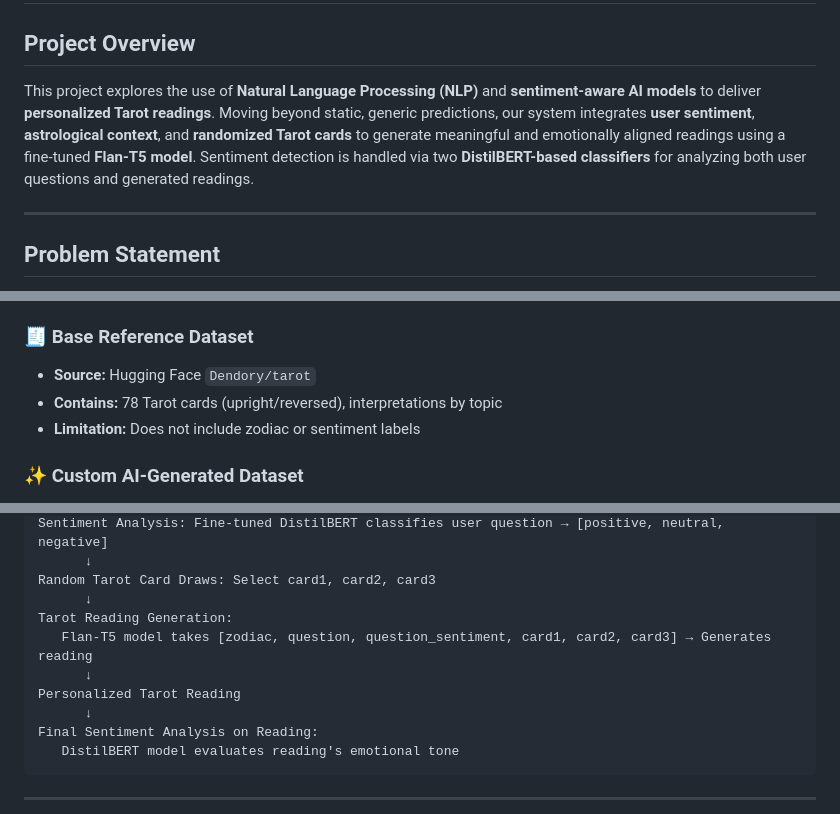
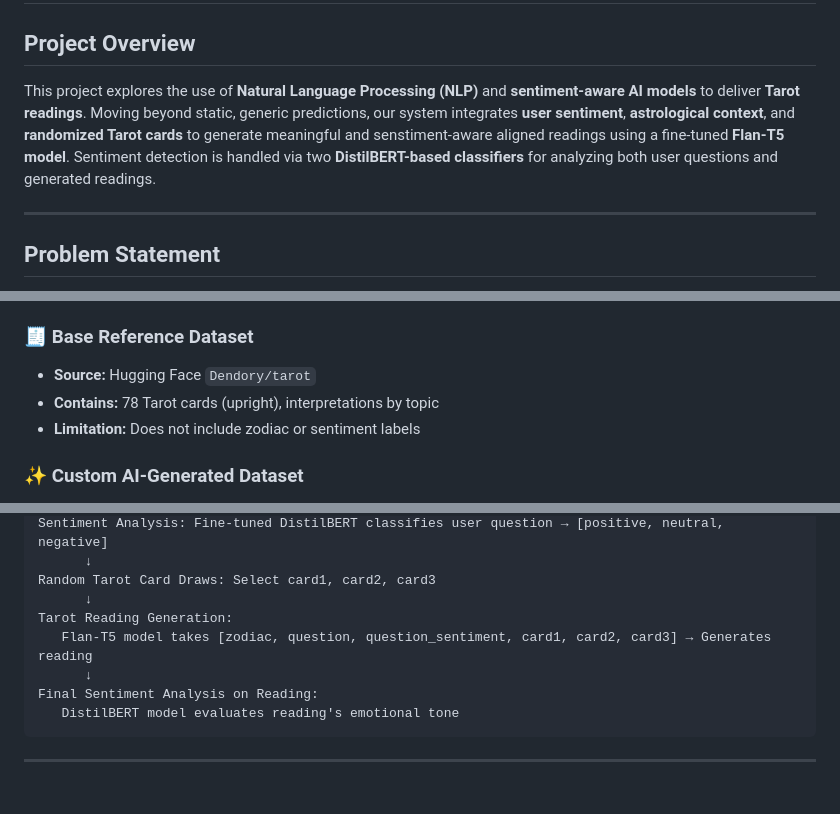
Before and after one commit to Minmarnko/NLP_Fortune_Teller_Project, a Markdown page: README.md, 3 parts joined by grey strips. GitHub-like rendering; blank space fills up the shorter version.

```diff
--- a/README.md
+++ b/README.md
@@ -1,7 +1,7 @@
 # AI-Powered Tarot Reading Using NLP and Sentiment Analysis
 
 ## Project Overview
-This project explores the use of **Natural Language Processing (NLP)** and **sentiment-aware AI models** to deliver **personalized Tarot readings**. Moving beyond static, generic predictions, our system integrates **user sentiment**, **astrological context**, and **randomized Tarot cards** to generate meaningful and emotionally aligned readings using a fine-tuned **Flan-T5 model**. Sentiment detection is handled via two **DistilBERT-based classifiers** for analyzing both user questions and generated readings.
+This project explores the use of **Natural Language Processing (NLP)** and **sentiment-aware AI models** to deliver **Tarot readings**. Moving beyond static, generic predictions, our system integrates **user sentiment**, **astrological context**, and **randomized Tarot cards** to generate meaningful and senstiment-aware aligned readings using a fine-tuned **Flan-T5 model**. Sentiment detection is handled via two **DistilBERT-based classifiers** for analyzing both user questions and generated readings.
 
 ---
 
@@ -26,7 +26,7 @@ This project aims to solve these issues by combining **user sentiment**, **zodia
 
 ### 🧾 **Base Reference Dataset**
 - **Source:** Hugging Face `Dendory/tarot`
-- **Contains:** 78 Tarot cards (upright/reversed), interpretations by topic
+- **Contains:** 78 Tarot cards (upright), interpretations by topic
 - **Limitation:** Does not include zodiac or sentiment labels
 
 ### ✨ **Custom AI-Generated Dataset**
@@ -52,8 +52,6 @@ Random Tarot Card Draws: Select card1, card2, card3
       ↓
 Tarot Reading Generation:
    Flan-T5 model takes [zodiac, question, question_sentiment, card1, card2, card3] → Generates reading
-      ↓
-Personalized Tarot Reading
       ↓
 Final Sentiment Analysis on Reading:
    DistilBERT model evaluates reading's emotional tone
```
